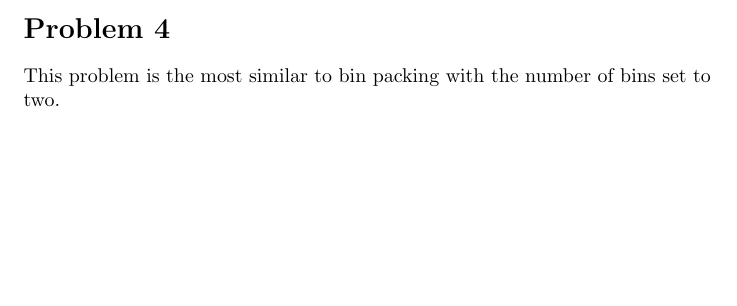
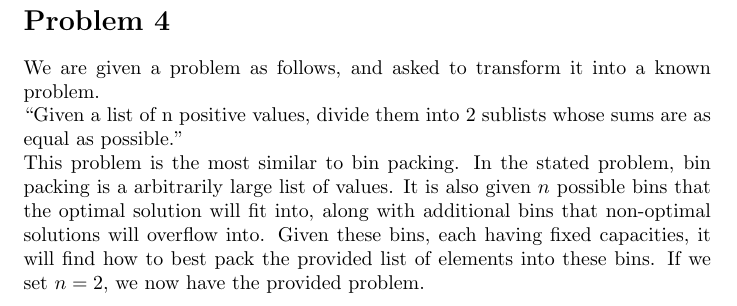
Before and after one commit to samuel-barton/cos485, a LaTeX document (hm8/hm8.tex, which reads hm8/problem4.tex): part of page 2 of 2 before the commit and part of page 3 of 3 after it, cut so that both start at the same text, the shorter picture padded with empty space. Compiled offline with pdfLaTeX.

Commit message:
Problem 4 updates

```diff
--- a/hm8/problem4.tex
+++ b/hm8/problem4.tex
@@ -1,3 +1,7 @@
 \section*{Problem 4}
 
-This problem is the most similar to bin packing with the number of bins set to two.
+We are given a problem as follows, and asked to transform it into a known problem.
+\\
+``Given a list of n positive values, divide them into 2 sublists whose sums are as equal as possible.''
+\\
+This problem is the most similar to bin packing. In the stated problem, bin packing is a arbitrarily large list of values. It is also given $n$ possible bins that the optimal solution will fit into, along with additional bins that non-optimal solutions will overflow into. Given these bins, each having fixed capacities, it will find how to best pack the provided list of elements into these bins. If we set $n=2$, we now have the provided problem.
```
